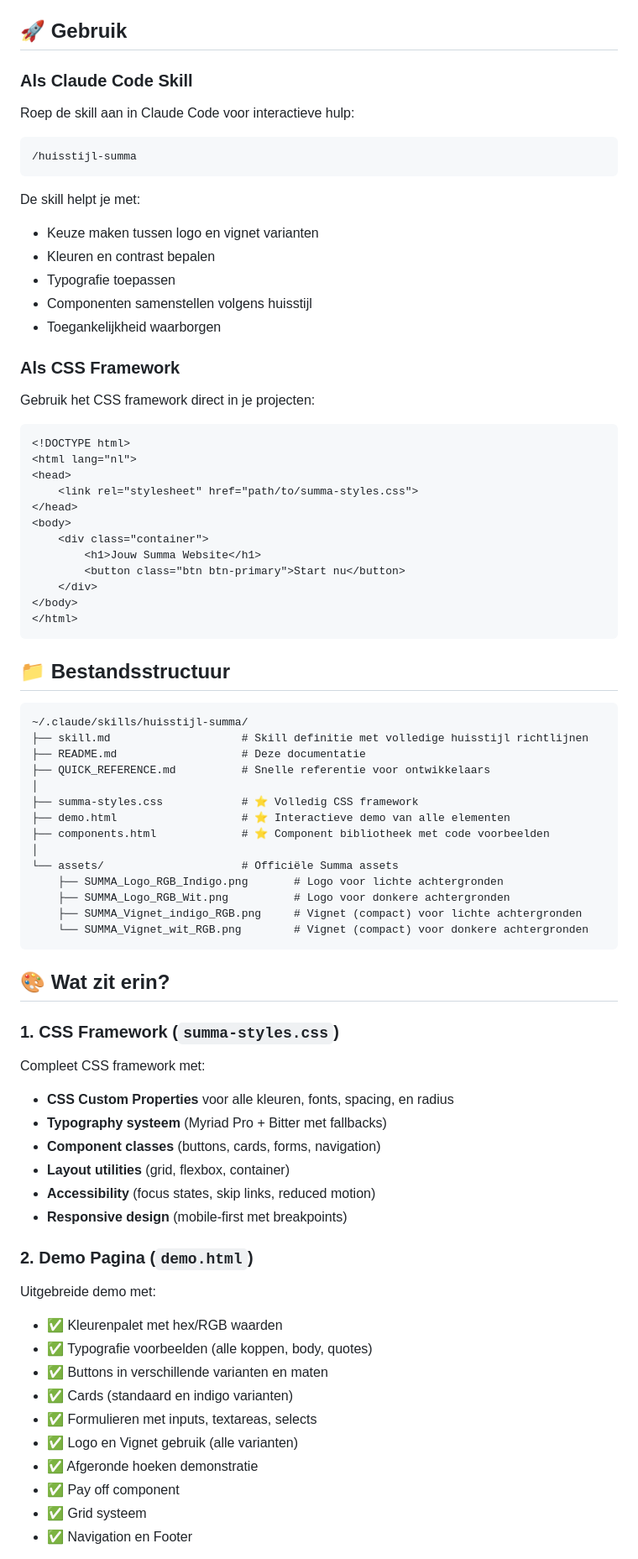
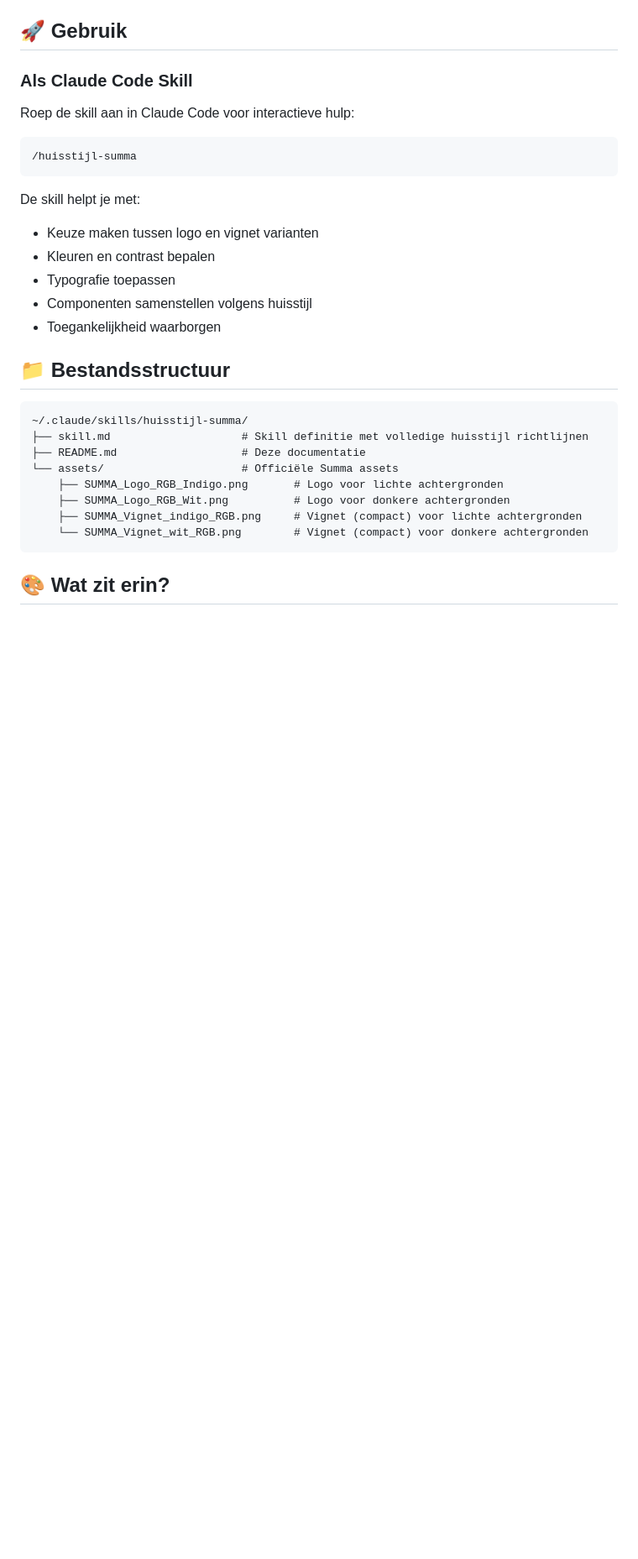
Before and after one commit to MrGusFring/huisstijl-summa-skill, a Markdown page: README.md, the part around one of its changes. Shown at 84% size. Drawn GitHub-style; blank space fills up the shorter version.

Commit message:
Remove CSS framework and demo details from README
Removed sections about CSS framework usage, demo page, component library, and quick reference from the README.

````diff
--- a/README.md
+++ b/README.md
@@ -32,36 +32,12 @@ De skill helpt je met:
 - Componenten samenstellen volgens huisstijl
 - Toegankelijkheid waarborgen
 
-### Als CSS Framework
-Gebruik het CSS framework direct in je projecten:
-
-```html
-<!DOCTYPE html>
-<html lang="nl">
-<head>
-    <link rel="stylesheet" href="path/to/summa-styles.css">
-</head>
-<body>
-    <div class="container">
-        <h1>Jouw Summa Website</h1>
-        <button class="btn btn-primary">Start nu</button>
-    </div>
-</body>
-</html>
-```
-
 ## 📁 Bestandsstructuur
 
 ```
 ~/.claude/skills/huisstijl-summa/
 ├── skill.md                    # Skill definitie met volledige huisstijl richtlijnen
 ├── README.md                   # Deze documentatie
-├── QUICK_REFERENCE.md          # Snelle referentie voor ontwikkelaars
-│
-├── summa-styles.css            # ⭐ Volledig CSS framework
-├── demo.html                   # ⭐ Interactieve demo van alle elementen
-├── components.html             # ⭐ Component bibliotheek met code voorbeelden
-│
 └── assets/                     # Officiële Summa assets
     ├── SUMMA_Logo_RGB_Indigo.png       # Logo voor lichte achtergronden
     ├── SUMMA_Logo_RGB_Wit.png          # Logo voor donkere achtergronden
@@ -70,28 +46,3 @@ Gebruik het CSS framework direct in je projecten:
 ```
 
 ## 🎨 Wat zit erin?
-
-### 1. CSS Framework (`summa-styles.css`)
-
-Compleet CSS framework met:
-- **CSS Custom Properties** voor alle kleuren, fonts, spacing, en radius
-- **Typography systeem** (Myriad Pro + Bitter met fallbacks)
-- **Component classes** (buttons, cards, forms, navigation)
-- **Layout utilities** (grid, flexbox, container)
-- **Accessibility** (focus states, skip links, reduced motion)
-- **Responsive design** (mobile-first met breakpoints)
-
-### 2. Demo Pagina (`demo.html`)
-
-Uitgebreide demo met:
-- ✅ Kleurenpalet met hex/RGB waarden
-- ✅ Typografie voorbeelden (alle koppen, body, quotes)
-- ✅ Buttons in verschillende varianten en maten
-- ✅ Cards (standaard en indigo varianten)
-- ✅ Formulieren met inputs, textareas, selects
-- ✅ Logo en Vignet gebruik (alle varianten)
-- ✅ Afgeronde hoeken demonstratie
-- ✅ Pay off component
-- ✅ Grid systeem
-- ✅ Navigation en Footer
-
````
Also changed, not shown: other parts of README.md (+0 -112 lines).
